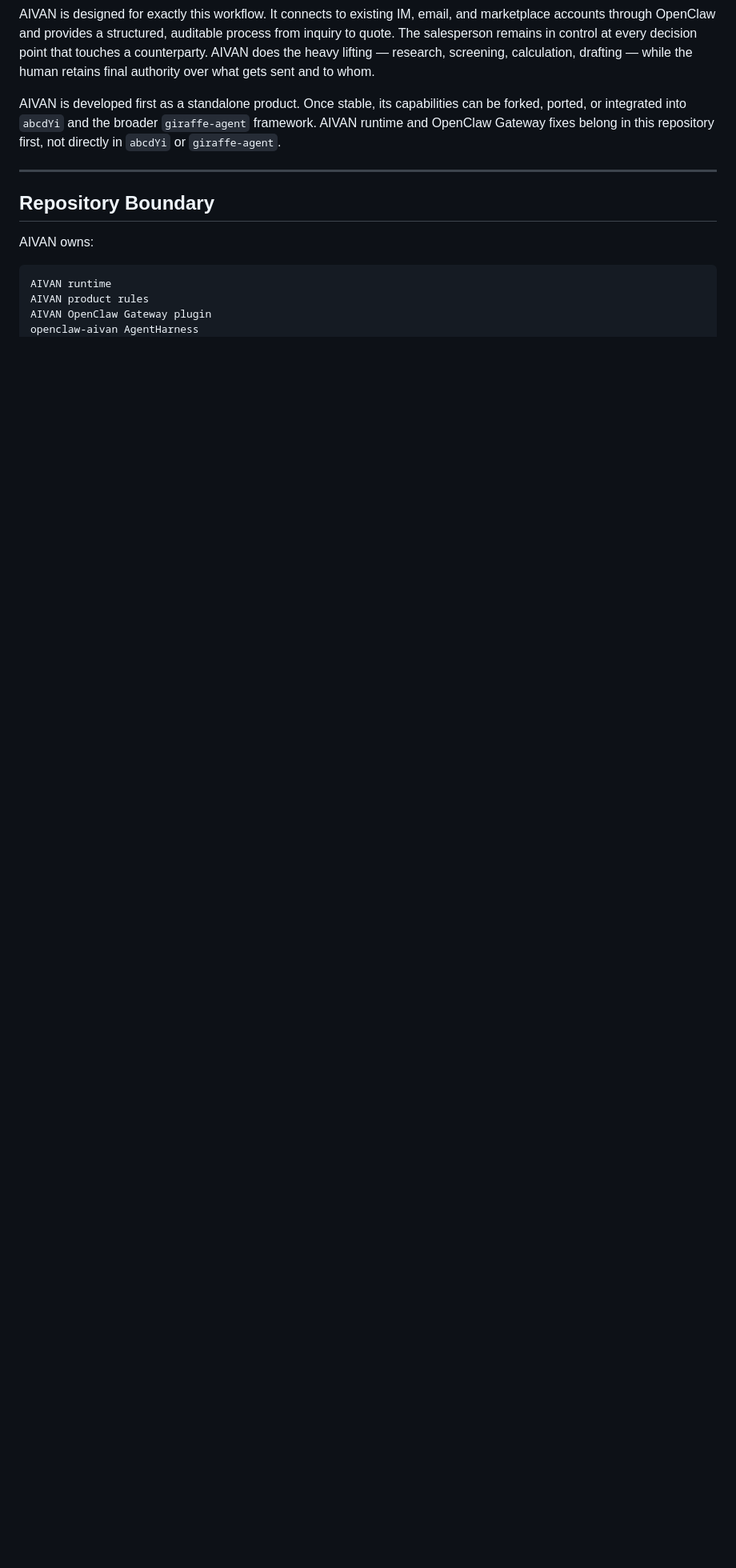
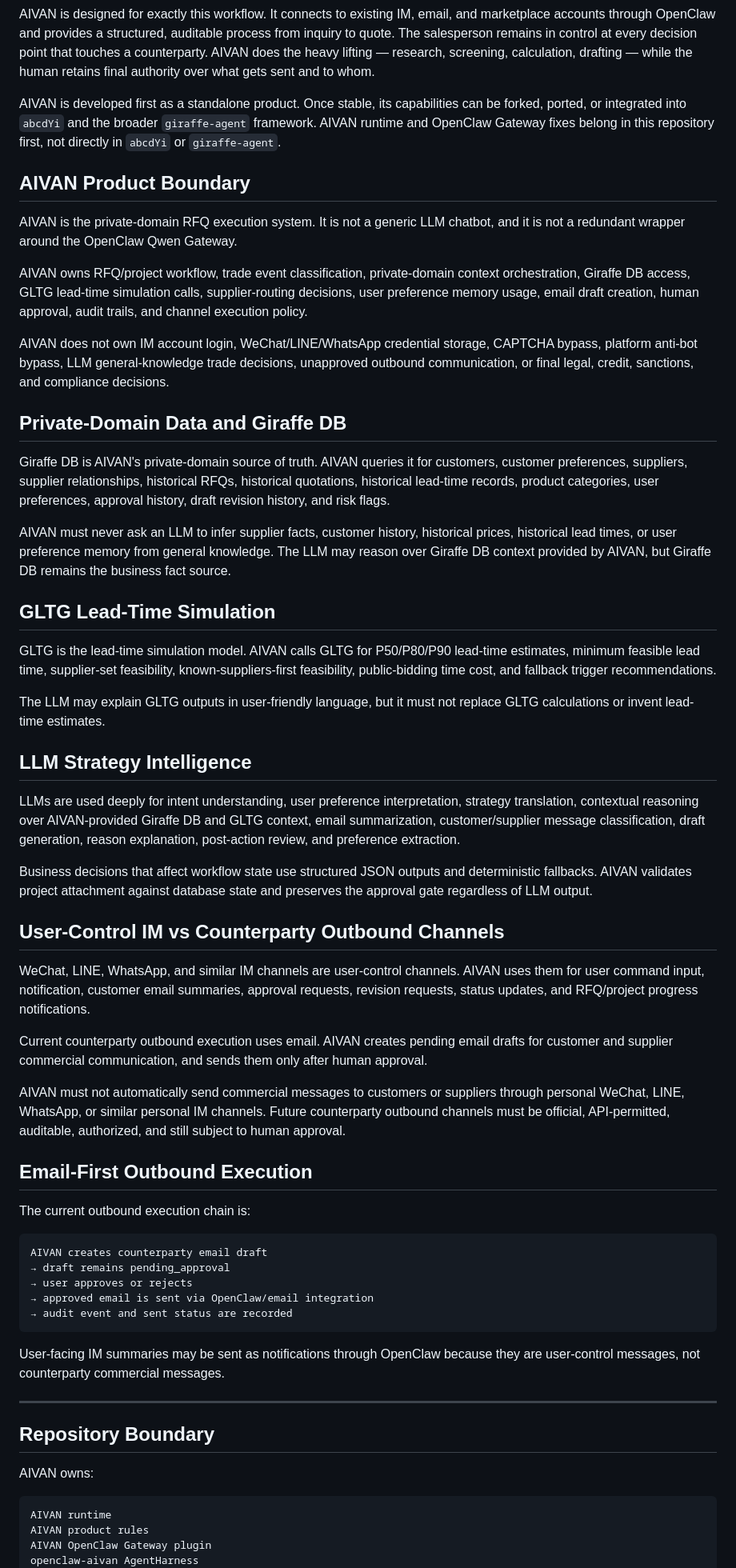
Before and after one commit to GiraffeTechnology/aivan, a Markdown page: README.md, the part around one of its changes. Shown at 80% size. Rendered like a GitHub page; blank space fills up the shorter version.

Commit message:
Document AIVAN private-domain RFQ product boundary

````diff
--- a/README.md
+++ b/README.md
@@ -53,6 +57,54 @@ Trading company salespeople handle a high volume of repetitive, time-sensitive t
 AIVAN is designed for exactly this workflow. It connects to existing IM, email, and marketplace accounts through OpenClaw and provides a structured, auditable process from inquiry to quote. The salesperson remains in control at every decision point that touches a counterparty. AIVAN does the heavy lifting — research, screening, calculation, drafting — while the human retains final authority over what gets sent and to whom.
 
 AIVAN is developed first as a standalone product. Once stable, its capabilities can be forked, ported, or integrated into `abcdYi` and the broader `giraffe-agent` framework. AIVAN runtime and OpenClaw Gateway fixes belong in this repository first, not directly in `abcdYi` or `giraffe-agent`.
+
+## AIVAN Product Boundary
+
+AIVAN is the private-domain RFQ execution system. It is not a generic LLM chatbot, and it is not a redundant wrapper around the OpenClaw Qwen Gateway.
+
+AIVAN owns RFQ/project workflow, trade event classification, private-domain context orchestration, Giraffe DB access, GLTG lead-time simulation calls, supplier-routing decisions, user preference memory usage, email draft creation, human approval, audit trails, and channel execution policy.
+
+AIVAN does not own IM account login, WeChat/LINE/WhatsApp credential storage, CAPTCHA bypass, platform anti-bot bypass, LLM general-knowledge trade decisions, unapproved outbound communication, or final legal, credit, sanctions, and compliance decisions.
+
+## Private-Domain Data and Giraffe DB
+
+Giraffe DB is AIVAN's private-domain source of truth. AIVAN queries it for customers, customer preferences, suppliers, supplier relationships, historical RFQs, historical quotations, historical lead-time records, product categories, user preferences, approval history, draft revision history, and risk flags.
+
+AIVAN must never ask an LLM to infer supplier facts, customer history, historical prices, historical lead times, or user preference memory from general knowledge. The LLM may reason over Giraffe DB context provided by AIVAN, but Giraffe DB remains the business fact source.
+
+## GLTG Lead-Time Simulation
+
+GLTG is the lead-time simulation model. AIVAN calls GLTG for P50/P80/P90 lead-time estimates, minimum feasible lead time, supplier-set feasibility, known-suppliers-first feasibility, public-bidding time cost, and fallback trigger recommendations.
+
+The LLM may explain GLTG outputs in user-friendly language, but it must not replace GLTG calculations or invent lead-time estimates.
+
+## LLM Strategy Intelligence
+
+LLMs are used deeply for intent understanding, user preference interpretation, strategy translation, contextual reasoning over AIVAN-provided Giraffe DB and GLTG context, email summarization, customer/supplier message classification, draft generation, reason explanation, post-action review, and preference extraction.
+
+Business decisions that affect workflow state use structured JSON outputs and deterministic fallbacks. AIVAN validates project attachment against database state and preserves the approval gate regardless of LLM output.
+
+## User-Control IM vs Counterparty Outbound Channels
+
+WeChat, LINE, WhatsApp, and similar IM channels are user-control channels. AIVAN uses them for user command input, notification, customer email summaries, approval requests, revision requests, status updates, and RFQ/project progress notifications.
+
+Current counterparty outbound execution uses email. AIVAN creates pending email drafts for customer and supplier commercial communication, and sends them only after human approval.
+
+AIVAN must not automatically send commercial messages to customers or suppliers through personal WeChat, LINE, WhatsApp, or similar personal IM channels. Future counterparty outbound channels must be official, API-permitted, auditable, authorized, and still subject to human approval.
+
+## Email-First Outbound Execution
+
+The current outbound execution chain is:
+
+```text
+AIVAN creates counterparty email draft
+→ draft remains pending_approval
+→ user approves or rejects
+→ approved email is sent via OpenClaw/email integration
+→ audit event and sent status are recorded
+```
+
+User-facing IM summaries may be sent as notifications through OpenClaw because they are user-control messages, not counterparty commercial messages.
 
 ---
 
````
Also changed, not shown: other parts of README.md (+32 -10 lines).
